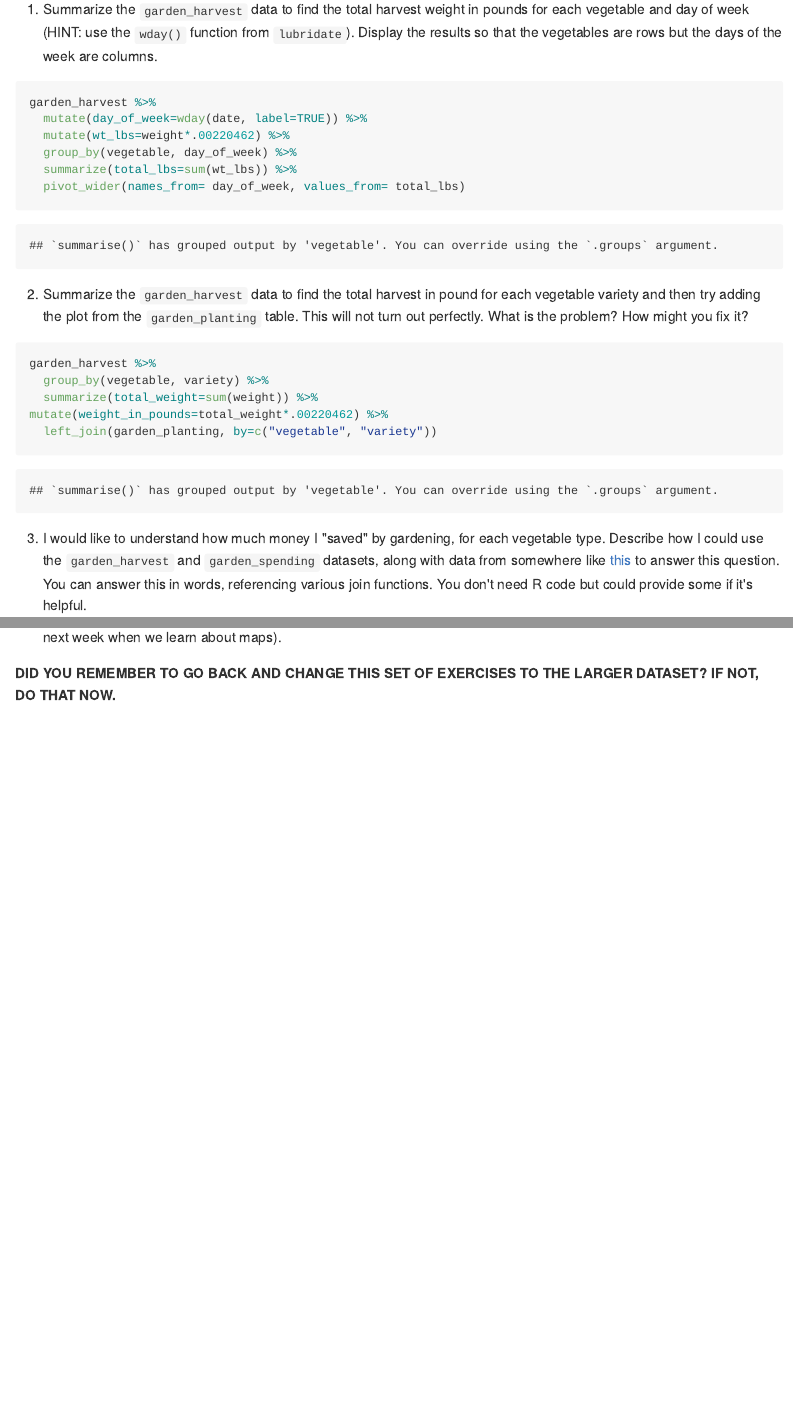
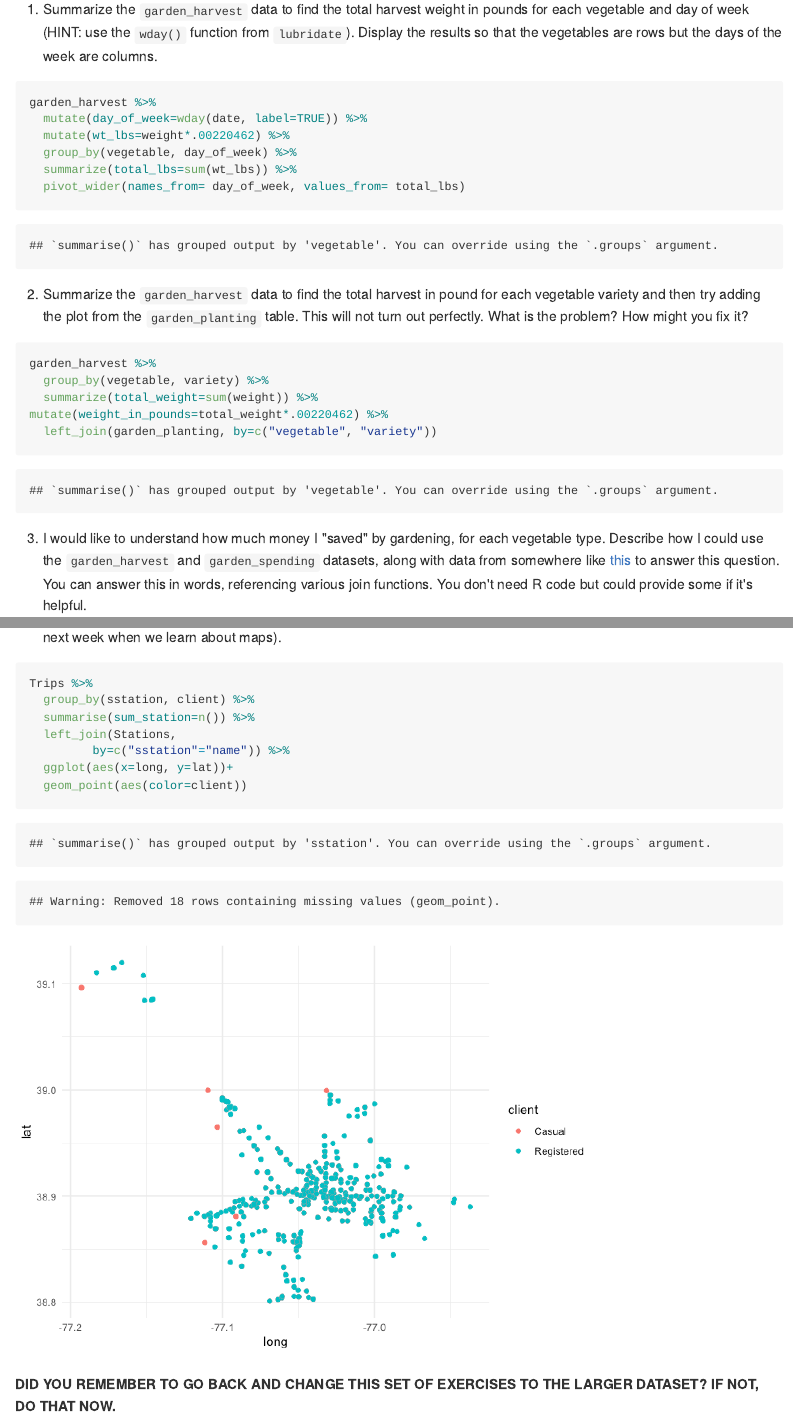
Before and after one commit to gdiaz987/exercise3, an R Markdown document (03_Exercise.Rmd): the page in a window 1100 px wide, from 3830 px down, and a second part further down, joined at a grey line. The pictures show the output file 03_Exercise.md that the author committed with the source, drawn offline in the style of GitHub; long lines of code are wrapped.

Commit message:
dsjkghsd

````diff
--- a/03_Exercise.Rmd
+++ b/03_Exercise.Rmd
@@ -262,14 +262,18 @@ Trips %>%
          by=c("sstation"="name")) %>%
   ggplot(aes(x=long, y=lat))+
   geom_point()
-
-
 ```
 
   16. Only 14.4% of the trips in our data are carried out by casual users. Create a plot that shows which area(s) have stations with a much higher percentage of departures by casual users. What patterns do you notice? (Again, we'll improve this next week when we learn about maps).
 
 ```{r}
-
+Trips %>%
+  group_by(sstation, client) %>%
+  summarise(sum_station=n()) %>%
+  left_join(Stations,
+         by=c("sstation"="name")) %>%
+  ggplot(aes(x=long, y=lat))+
+  geom_point(aes(color=client))
 ```
 
 **DID YOU REMEMBER TO GO BACK AND CHANGE THIS SET OF EXERCISES TO THE LARGER DATASET? IF NOT, DO THAT NOW.**
````
Also changed, not shown: 03_Exercise.md, 03_Exercise_files/figure-html/unnamed-chunk-16-1.png (added).
